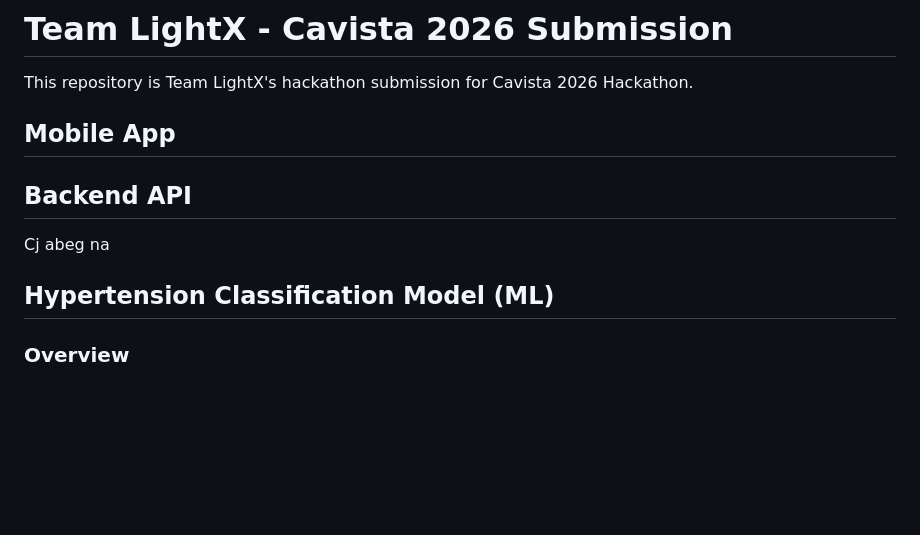
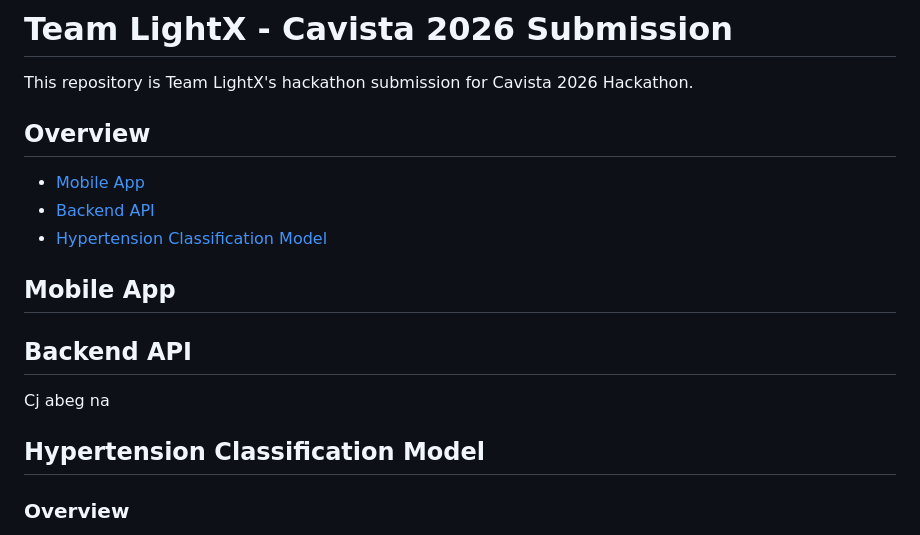
Before and after one commit to dev-xero/cavista-2026-team-lightx, a Markdown page: README.md, the part around the change. GitHub-like rendering; blank space fills up the shorter version.

Commit message:
docs: Update README.md

```diff
--- a/README.md
+++ b/README.md
@@ -1,6 +1,12 @@
 # Team LightX - Cavista 2026 Submission
 
 This repository is Team LightX's hackathon submission for Cavista 2026 Hackathon.
+
+## Overview
+
+- [Mobile App](#mobile-app)
+- [Backend API](#backend-api)
+- [Hypertension Classification Model](#hypertension-classficiation-model)
 
 ## Mobile App
 
@@ -8,7 +14,7 @@ This repository is Team LightX's hackathon submission for Cavista 2026 Hackathon
 
 Cj abeg na
 
-## Hypertension Classification Model (ML)
+## Hypertension Classification Model
 
 ### Overview
 
```
